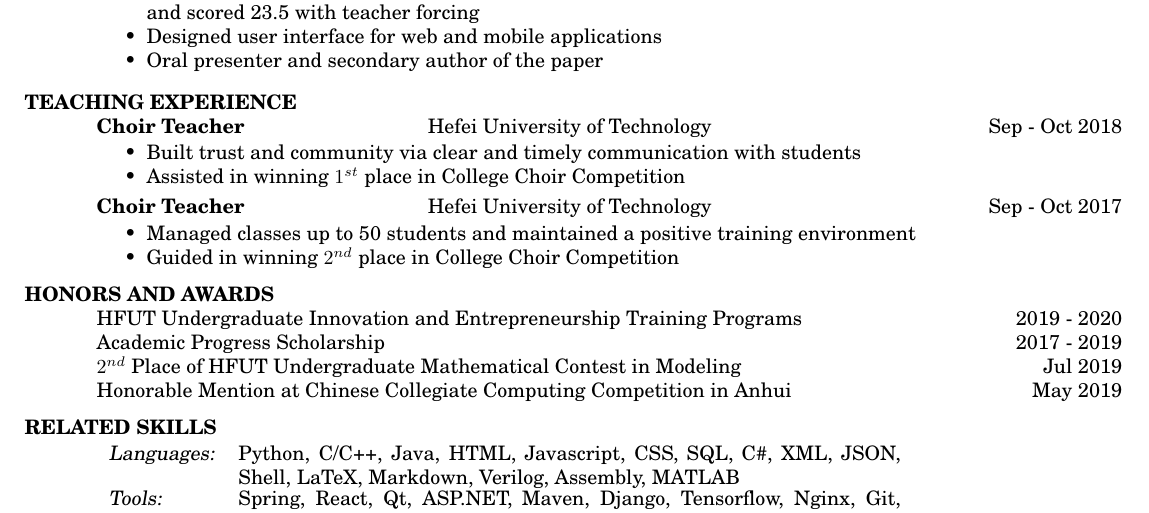
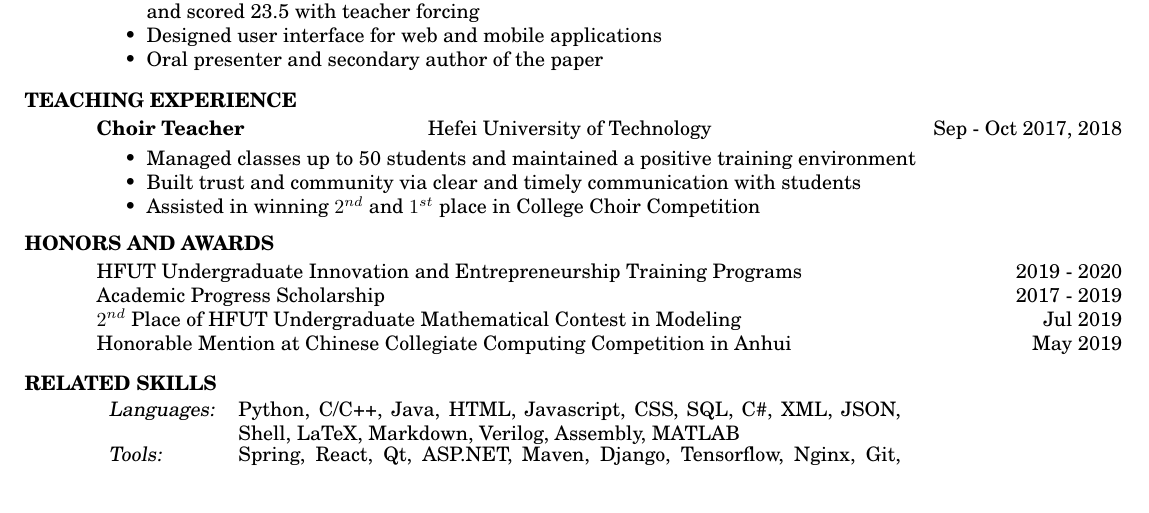
Before and after one commit to DolorHunter/resume, a LaTeX CV (resume.tex): part of the page, cut so that both start at the same text. Compiled offline with pdfLaTeX.

Commit message:
Update teaching experience

```diff
--- a/resume.tex
+++ b/resume.tex
@@ -83,20 +83,12 @@
     \vspace{-0.1in}
     \begin{tabbing}
     \hspace{2.3in}\= \hspace{2.6in}\= \kill % set up two tab positions
-    {\bf Choir Teacher} \> Hefei University of Technology     \` Sep - Oct 2018\\
-    \end{tabbing}\vspace{-20pt}      % suppress blank line after tabbing
-    \begin{itemize} \itemsep -2pt %reduce space between items
-    \item Built trust and community via clear and timely communication with students
-    \item Assisted in winning $1^{st}$ place in College Choir Competition
-    \end{itemize}
-    \vspace{-0.25in}
-    \begin{tabbing}
-    \hspace{2.3in}\= \hspace{2.6in}\= \kill % set up two tab positions
-    {\bf Choir Teacher} \> Hefei University of Technology     \` Sep - Oct 2017\\
+    {\bf Choir Teacher} \> Hefei University of Technology     \` Sep - Oct 2017, 2018\\
     \end{tabbing}\vspace{-20pt}      % suppress blank line after tabbing
     \begin{itemize} \itemsep -2pt %reduce space between items
     \item Managed classes up to 50 students and maintained a positive training environment
-    \item Guided in winning $2^{nd}$ place in College Choir Competition
+    \item Built trust and community via clear and timely communication with students
+    \item Assisted in winning $2^{nd}$ and $1^{st}$ place in College Choir Competition
     \end{itemize}
 
 \vspace{-0.15in}
```
Also changed, not shown: resume.pdf, 3 other files.
